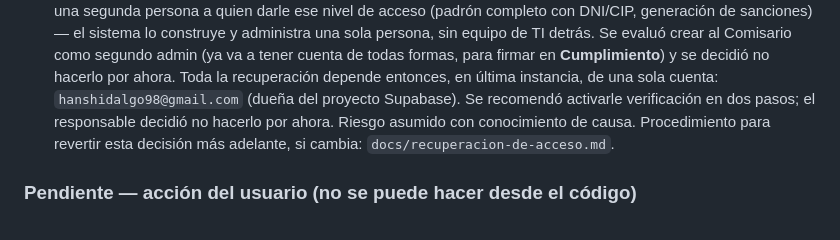
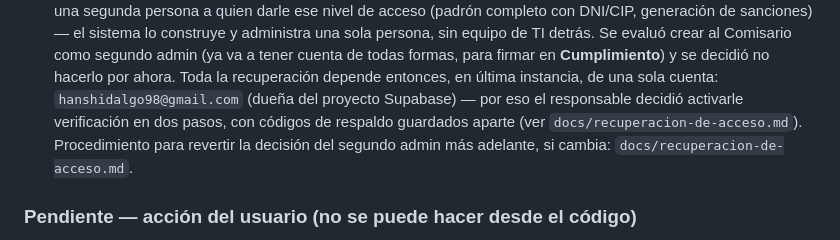
Before and after one commit to NUMBRSWORD/moral-y-disciplina, a Markdown page: docs/auditoria-y-cumplimiento.md, the part around the change. GitHub-like rendering.

```diff
--- a/docs/auditoria-y-cumplimiento.md
+++ b/docs/auditoria-y-cumplimiento.md
@@ -52,9 +52,9 @@ Revisión de código, base de datos, seguridad, accesibilidad y operación de
   Comisario como segundo admin (ya va a tener cuenta de todas formas, para firmar en
   **Cumplimiento**) y se decidió no hacerlo por ahora. Toda la recuperación depende
   entonces, en última instancia, de una sola cuenta: `hanshidalgo98@gmail.com` (dueña
-  del proyecto Supabase). Se recomendó activarle verificación en dos pasos; el
-  responsable decidió no hacerlo por ahora. Riesgo asumido con conocimiento de causa.
-  Procedimiento para revertir esta decisión más adelante, si cambia:
+  del proyecto Supabase) — por eso el responsable decidió activarle verificación en dos
+  pasos, con códigos de respaldo guardados aparte (ver `docs/recuperacion-de-acceso.md`).
+  Procedimiento para revertir la decisión del segundo admin más adelante, si cambia:
   `docs/recuperacion-de-acceso.md`.
 
 ### Pendiente — acción del usuario (no se puede hacer desde el código)
```
Also changed, not shown: docs/recuperacion-de-acceso.md (+10 -0 lines).
